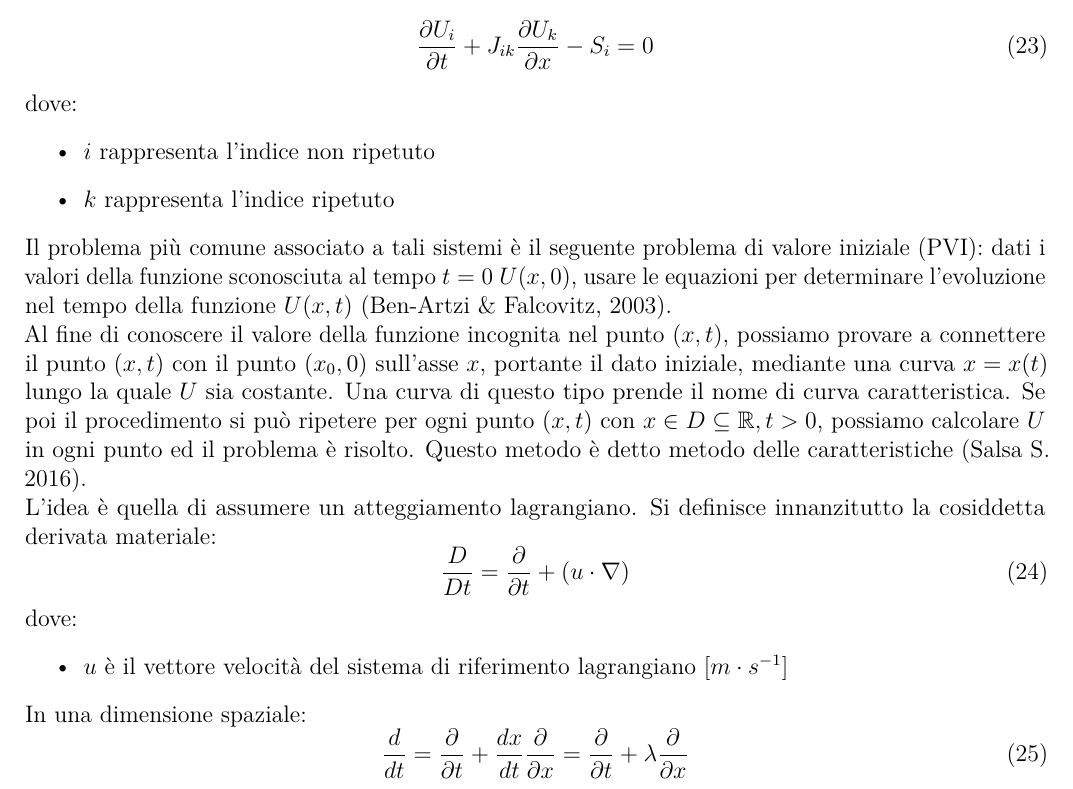
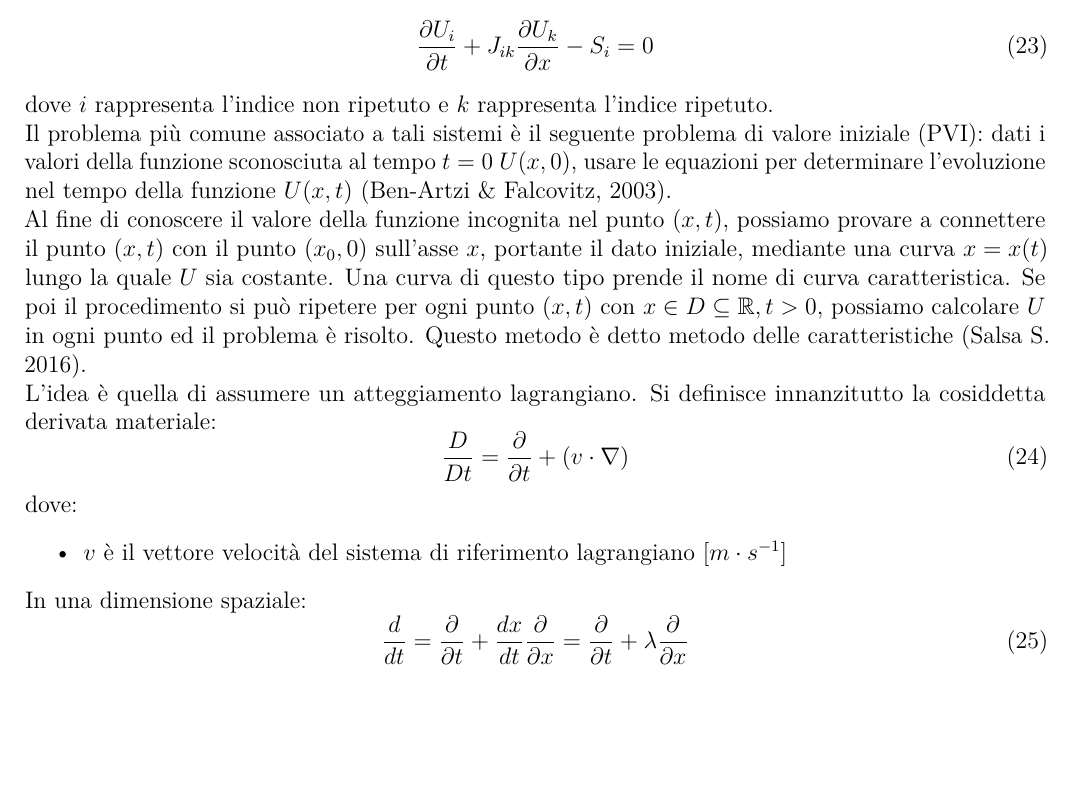
Before and after one commit to Francesco-Ghizzo/Idrodinamica, a LaTeX document (Esercitazione 3/Relazione III/main.tex): part of page 9 of 26, cut so that both start at the same text, the shorter picture padded with empty space. Compiled offline with pdfLaTeX.

Commit message:
Eliminato l'itemize nella subsection 2.2.4  Forma caratteristica e cambiato u con v nell'equazione della derivata materiale

```diff
--- a/Esercitazione 3/Relazione III/main.tex
+++ b/Esercitazione 3/Relazione III/main.tex
@@ -378,21 +378,17 @@ dove:
     \frac{\partial U_i}{\partial t}+J_{ik}\frac{\partial U_k}{\partial x}-S_i  = 0
     \label{eqn:sistema_iperbolico}
 \end{equation}
-\noindent dove:
-\begin{itemize}
-    \item $i$ rappresenta l'indice non ripetuto
-    \item $k$ rappresenta l'indice ripetuto
-\end{itemize}
-\noindent Il problema più comune associato a tali sistemi è il seguente problema di valore iniziale (PVI): dati i valori della funzione sconosciuta al tempo $t=0$ $U(x,0)$, usare le equazioni per determinare l’evoluzione nel tempo della funzione $U(x,t)$ (Ben-Artzi \& Falcovitz, 2003).\\
+\noindent dove $i$ rappresenta l'indice non ripetuto e $k$ rappresenta l'indice ripetuto.\\
+Il problema più comune associato a tali sistemi è il seguente problema di valore iniziale (PVI): dati i valori della funzione sconosciuta al tempo $t=0$ $U(x,0)$, usare le equazioni per determinare l’evoluzione nel tempo della funzione $U(x,t)$ (Ben-Artzi \& Falcovitz, 2003).\\
 Al fine di conoscere il valore della funzione incognita nel punto $(x,t)$, possiamo provare a connettere il punto $(x,t)$ con il punto $(x_0,0)$ sull'asse $x$, portante il dato iniziale, mediante una curva $x=x(t)$ lungo la quale $U$ sia costante. Una curva di questo tipo prende il nome di curva caratteristica. Se poi il procedimento si può ripetere per ogni punto $(x,t)$ con  $x\in D \subseteq \mathbb{R}, t>0$, possiamo calcolare $ U$ in ogni punto ed il problema è risolto. Questo metodo è detto metodo delle caratteristiche (Salsa S. 2016).\\
 L'idea è quella di assumere un atteggiamento lagrangiano. Si definisce innanzitutto la cosiddetta derivata materiale:
 \begin{equation}
-    \frac{D}{Dt}=\frac{\partial }{\partial t}+\left(u\cdot\nabla\right)
+    \frac{D}{Dt}=\frac{\partial }{\partial t}+\left(v\cdot\nabla\right)
     \label{eqn:derivata_materiale_3D}
 \end{equation}
 \noindent dove:
 \begin{itemize}
-    \item $u$ è il vettore velocità del sistema di riferimento lagrangiano [$m\cdot s^{-1}$]
+    \item $v$ è il vettore velocità del sistema di riferimento lagrangiano [$m\cdot s^{-1}$]
 \end{itemize}
 \noindent In una dimensione spaziale:
 \begin{equation}
```
